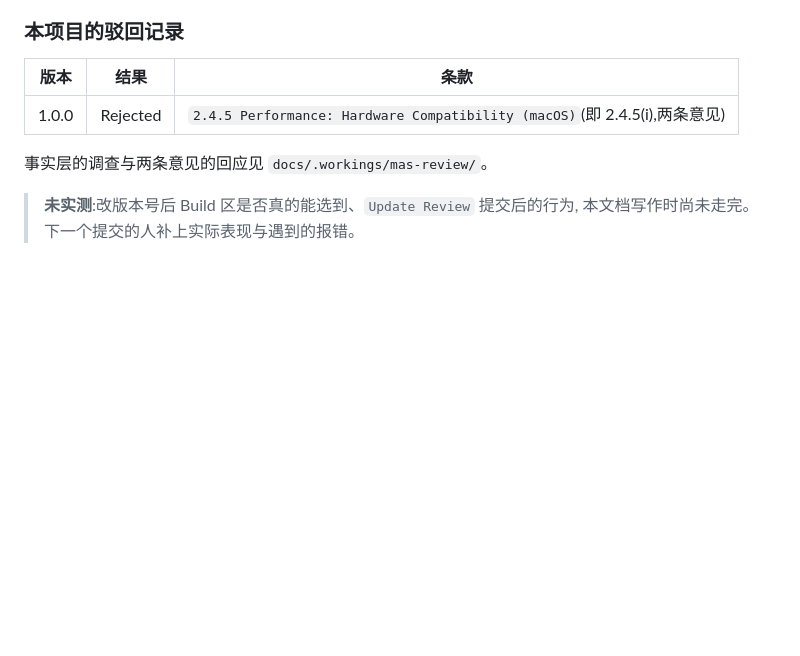
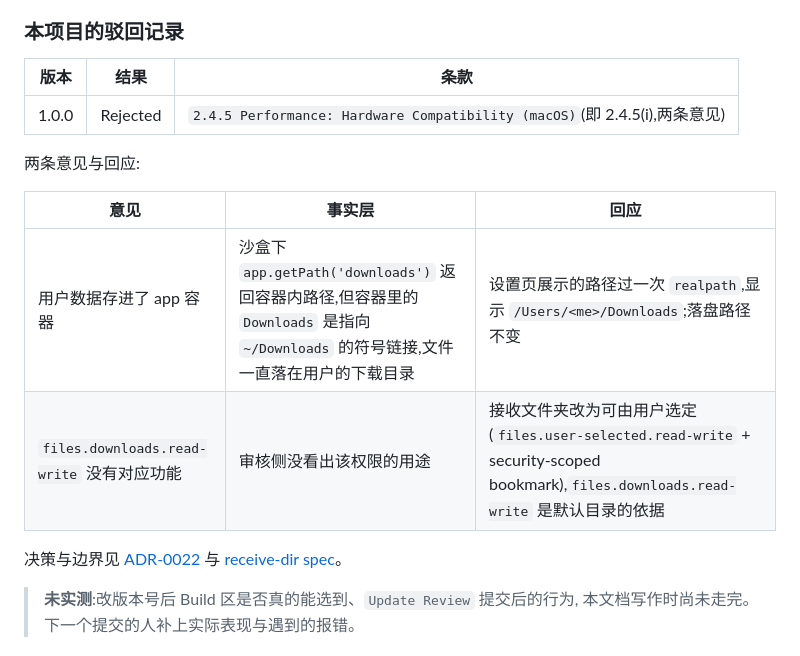
Before and after one commit to zhoulf1006/transfer, a Markdown page: docs/ops/mas-submission.md, the part around the change. Drawn GitHub-style; blank space fills up the shorter version.

Commit message:
docs(ops): 驳回记录改为写明回应要点,不再指向未入库的施工目录
docs/.workings/ 被 .gitignore 忽略,原引用在别人的 clone 里指向空处。
两条意见的事实层与回应直接写进手册,决策与边界链接到 ADR-0022 和 receive-dir spec。

```diff
--- a/docs/ops/mas-submission.md
+++ b/docs/ops/mas-submission.md
@@ -294,7 +294,14 @@ mv /Applications/Transfer.app ~/Desktop/Transfer-DMG备份.app
 |---|---|---|
 | 1.0.0 | Rejected | `2.4.5 Performance: Hardware Compatibility (macOS)`(即 2.4.5(i),两条意见) |
 
-事实层的调查与两条意见的回应见 `docs/.workings/mas-review/`。
+两条意见与回应:
+
+| 意见 | 事实层 | 回应 |
+|---|---|---|
+| 用户数据存进了 app 容器 | 沙盒下 `app.getPath('downloads')` 返回容器内路径,但容器里的 `Downloads` 是指向 `~/Downloads` 的符号链接,文件一直落在用户的下载目录 | 设置页展示的路径过一次 `realpath`,显示 `/Users/<me>/Downloads`;落盘路径不变 |
+| `files.downloads.read-write` 没有对应功能 | 审核侧没看出该权限的用途 | 接收文件夹改为可由用户选定(`files.user-selected.read-write` + security-scoped bookmark),`files.downloads.read-write` 是默认目录的依据 |
+
+决策与边界见 [ADR-0022](../adr/0022-receive-dir-user-selectable.md) 与 [receive-dir spec](../specs/receive-dir.md)。
 
 > **未实测**:改版本号后 Build 区是否真的能选到、`Update Review` 提交后的行为,
 > 本文档写作时尚未走完。下一个提交的人补上实际表现与遇到的报错。
```
